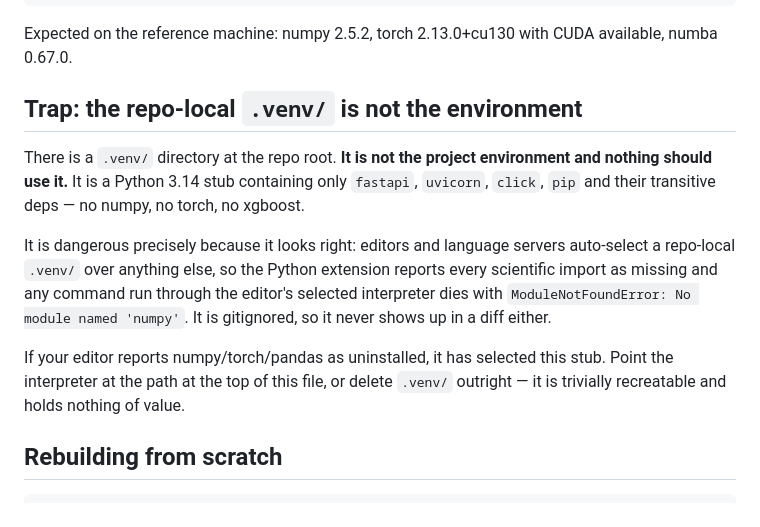
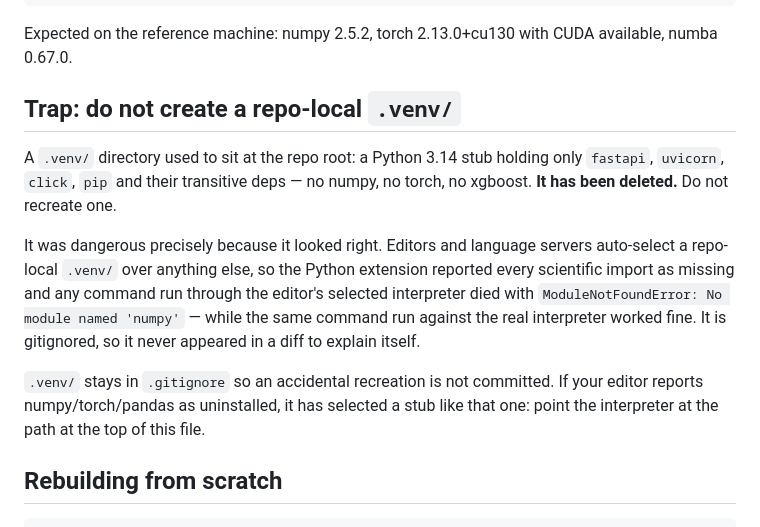
Before and after one commit to EroKami-727/gmat-pred, a Markdown page: docs/ENVIRONMENT.md, the part around the change. Drawn GitHub-style.

Commit message:
chore(env): delete the repo-local .venv stub and document why
The 54 MB Python 3.14 stub at the repo root held fastapi, uvicorn, click and pip
and nothing else — no numpy, no torch, no xgboost. Editors auto-select a
repo-local .venv/ over anything else, so it silently shadowed the real
interpreter and made every scientific import look uninstalled while the same
command against the correct interpreter worked.

Deleted. It stays in .gitignore so an accidental recreation is not committed,
and ENVIRONMENT.md now says not to make one rather than offering it as an
option.

```diff
--- a/docs/ENVIRONMENT.md
+++ b/docs/ENVIRONMENT.md
@@ -25,22 +25,22 @@ PY
 Expected on the reference machine: numpy 2.5.2, torch 2.13.0+cu130 with CUDA
 available, numba 0.67.0.
 
-## Trap: the repo-local `.venv/` is not the environment
+## Trap: do not create a repo-local `.venv/`
 
-There is a `.venv/` directory at the repo root. **It is not the project
-environment and nothing should use it.** It is a Python 3.14 stub containing
+A `.venv/` directory used to sit at the repo root: a Python 3.14 stub holding
 only `fastapi`, `uvicorn`, `click`, `pip` and their transitive deps — no numpy,
-no torch, no xgboost.
+no torch, no xgboost. **It has been deleted.** Do not recreate one.
 
-It is dangerous precisely because it looks right: editors and language servers
+It was dangerous precisely because it looked right. Editors and language servers
 auto-select a repo-local `.venv/` over anything else, so the Python extension
-reports every scientific import as missing and any command run through the
-editor's selected interpreter dies with `ModuleNotFoundError: No module named
-'numpy'`. It is gitignored, so it never shows up in a diff either.
+reported every scientific import as missing and any command run through the
+editor's selected interpreter died with `ModuleNotFoundError: No module named
+'numpy'` — while the same command run against the real interpreter worked fine.
+It is gitignored, so it never appeared in a diff to explain itself.
 
-If your editor reports numpy/torch/pandas as uninstalled, it has selected this
-stub. Point the interpreter at the path at the top of this file, or delete
-`.venv/` outright — it is trivially recreatable and holds nothing of value.
+`.venv/` stays in `.gitignore` so an accidental recreation is not committed. If
+your editor reports numpy/torch/pandas as uninstalled, it has selected a stub
+like that one: point the interpreter at the path at the top of this file.
 
 ## Rebuilding from scratch
 
```
